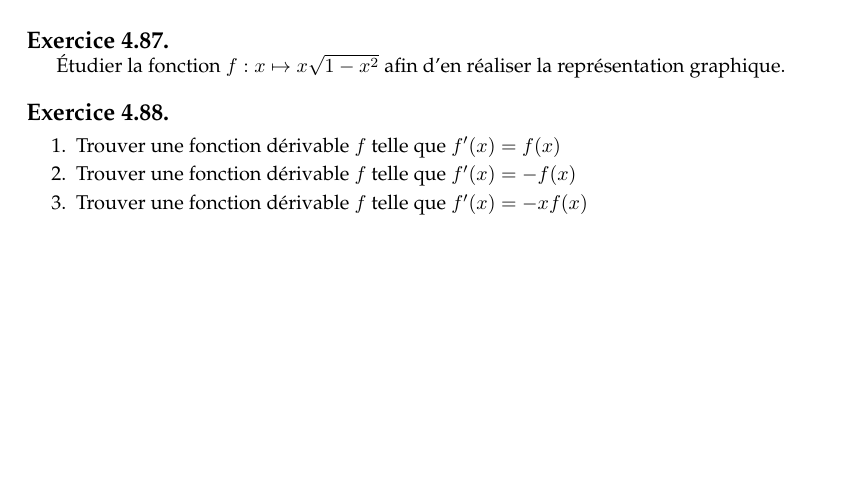
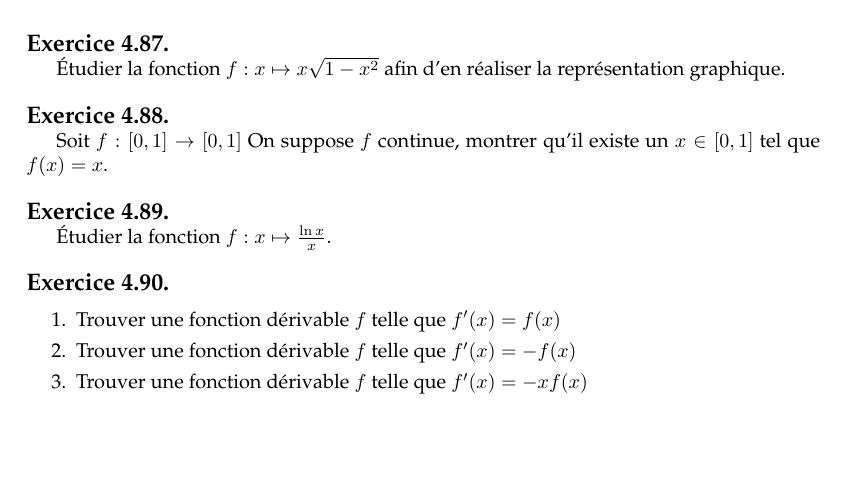
Before and after one commit to AliaumeL/Kholles, a LaTeX document (exosvrac.tex): part of page 15 of 15 before the commit and part of page 15 of 16 after it, cut so that both start at the same text, the shorter picture padded with empty space. Compiled offline with pdfLaTeX.

Commit message:
Petits exos

```diff
--- a/exosvrac.tex
+++ b/exosvrac.tex
@@ -1248,6 +1248,17 @@ afin d'en réaliser la représentation graphique.
 
 \exercice
 
+Soit $f : [0,1] \to [0,1]$
+On suppose $f$ continue, montrer qu'il existe un
+$x \in [0,1]$ tel que $f(x) = x$.
+
+\exercice
+
+Étudier la fonction $f : x \mapsto \frac{\ln x }{x}$.
+
+
+\exercice
+
 \begin{enumerate}
     \item Trouver une fonction dérivable $f$ telle que $f'(x) = f(x)$
     \item Trouver une fonction dérivable $f$ telle que
```
